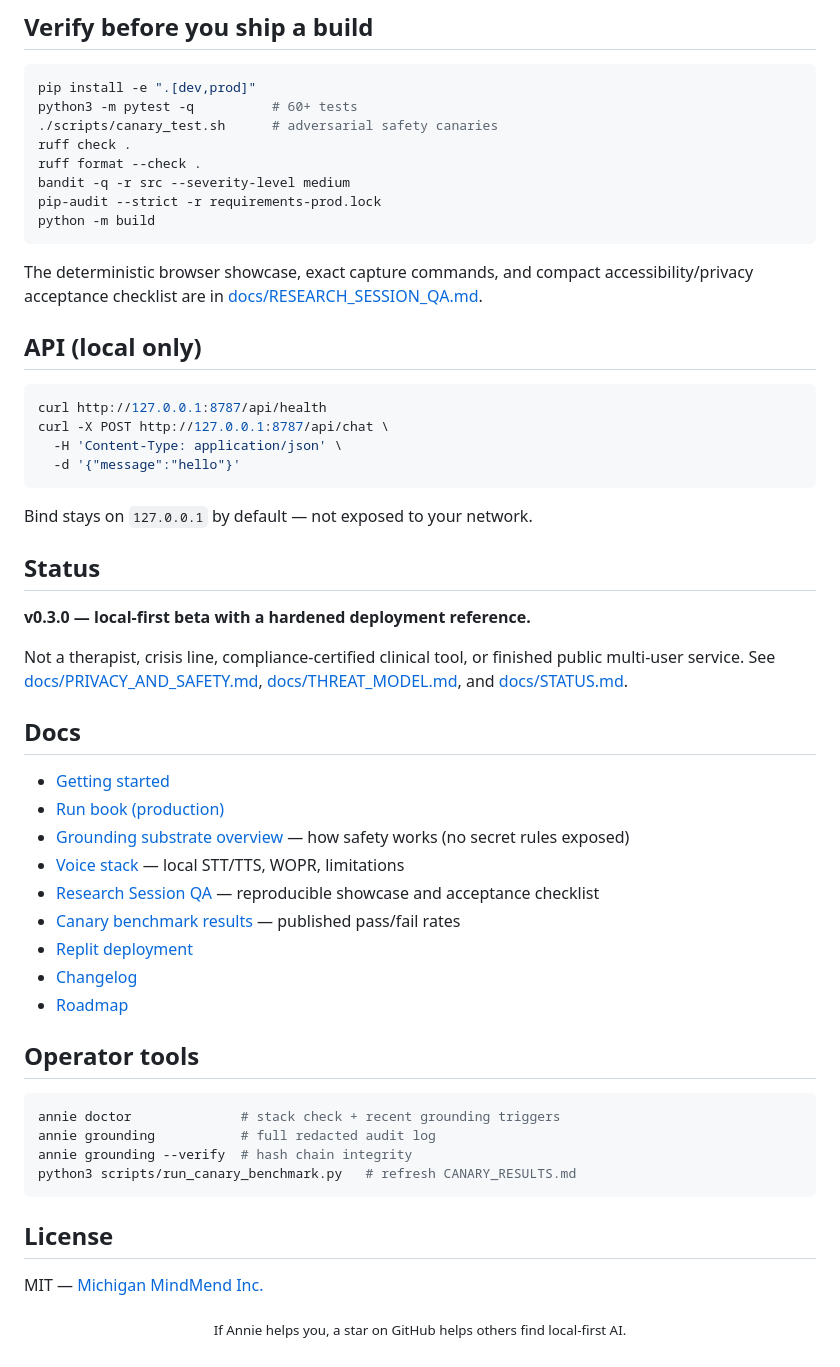
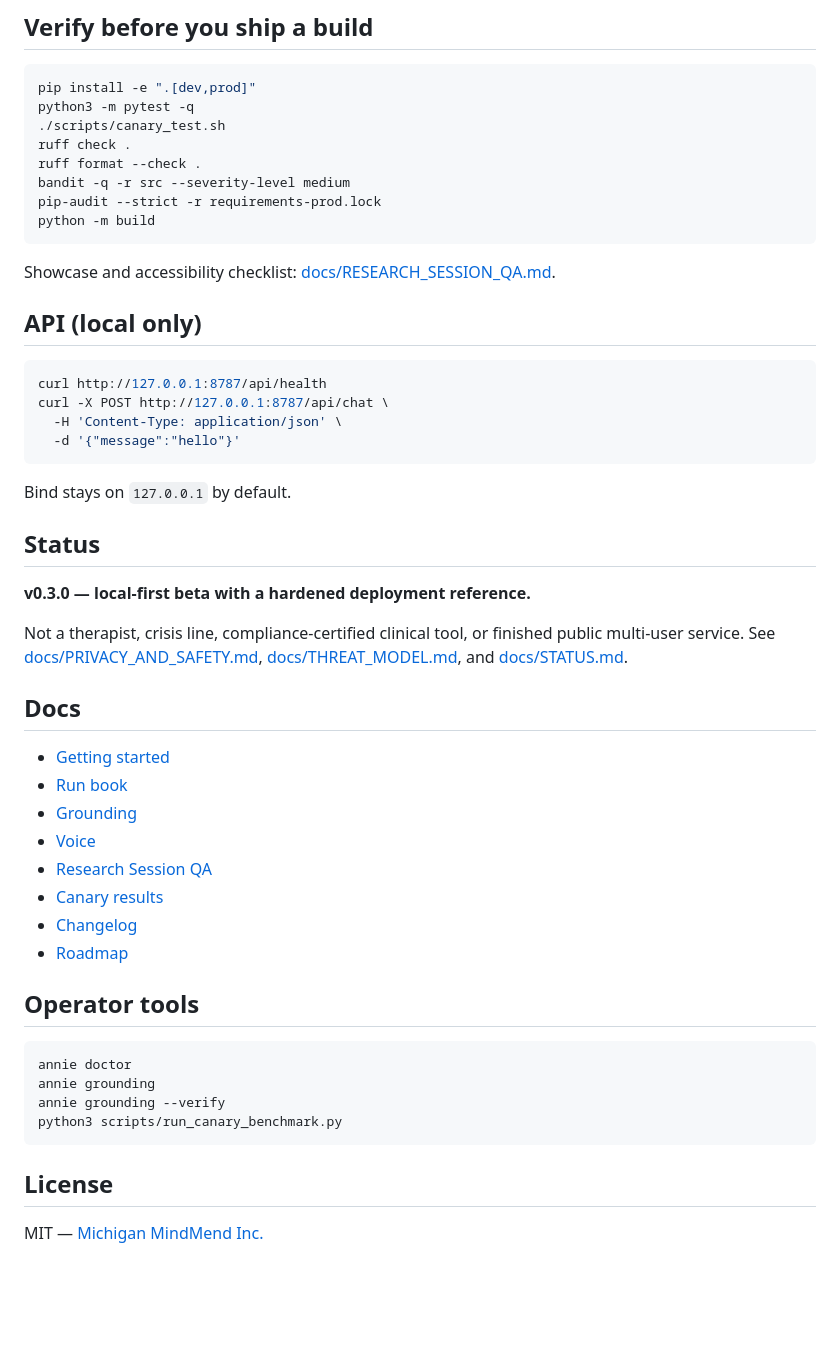
Before and after one commit to MiMindMendinc/annie-local, a Markdown page: README.md, the part around one of its changes. Drawn GitHub-style; blank space fills up the shorter version.

Commit message:
docs: drop finished-product marketing line from README

````diff
--- a/README.md
+++ b/README.md
@@ -120,8 +114,8 @@ Delete anytime. It's your machine.
 
 ```bash
 pip install -e ".[dev,prod]"
-python3 -m pytest -q          # 60+ tests
-./scripts/canary_test.sh      # adversarial safety canaries
+python3 -m pytest -q
+./scripts/canary_test.sh
 ruff check .
 ruff format --check .
 bandit -q -r src --severity-level medium
@@ -129,7 +123,7 @@ pip-audit --strict -r requirements-prod.lock
 python -m build
 ```
 
-The deterministic browser showcase, exact capture commands, and compact accessibility/privacy acceptance checklist are in [docs/RESEARCH_SESSION_QA.md](docs/RESEARCH_SESSION_QA.md).
+Showcase and accessibility checklist: [docs/RESEARCH_SESSION_QA.md](docs/RESEARCH_SESSION_QA.md).
 
 ## API (local only)
 
@@ -140,7 +134,7 @@ curl -X POST http://127.0.0.1:8787/api/chat \
   -d '{"message":"hello"}'
 ```
 
-Bind stays on `127.0.0.1` by default — not exposed to your network.
+Bind stays on `127.0.0.1` by default.
 
 ## Status
 
@@ -151,28 +145,23 @@ Not a therapist, crisis line, compliance-certified clinical tool, or finished pu
 ## Docs
 
 - [Getting started](docs/GETTING_STARTED.md)
-- [Run book (production)](docs/RUNBOOK.md)
-- [Grounding substrate overview](docs/GROUNDING.md) — how safety works (no secret rules exposed)
-- [Voice stack](docs/VOICE.md) — local STT/TTS, WOPR, limitations
-- [Research Session QA](docs/RESEARCH_SESSION_QA.md) — reproducible showcase and acceptance checklist
-- [Canary benchmark results](docs/CANARY_RESULTS.md) — published pass/fail rates
-- [Replit deployment](docs/REPLIT.md)
+- [Run book](docs/RUNBOOK.md)
+- [Grounding](docs/GROUNDING.md)
+- [Voice](docs/VOICE.md)
+- [Research Session QA](docs/RESEARCH_SESSION_QA.md)
+- [Canary results](docs/CANARY_RESULTS.md)
 - [Changelog](CHANGELOG.md)
 - [Roadmap](docs/ROADMAP.md)
 
 ## Operator tools
 
 ```bash
-annie doctor              # stack check + recent grounding triggers
-annie grounding           # full redacted audit log
-annie grounding --verify  # hash chain integrity
-python3 scripts/run_canary_benchmark.py   # refresh CANARY_RESULTS.md
+annie doctor
+annie grounding
+annie grounding --verify
+python3 scripts/run_canary_benchmark.py
 ```
 
 ## License
 
 MIT — [Michigan MindMend Inc.](LICENSE)
-
-<p align="center">
-  <sub>If Annie helps you, a star on GitHub helps others find local-first AI.</sub>
-</p>
````
Also changed, not shown: other parts of README.md (+14 -20 lines).
